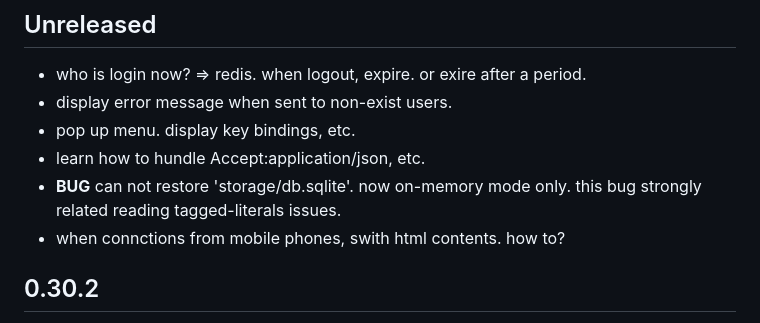
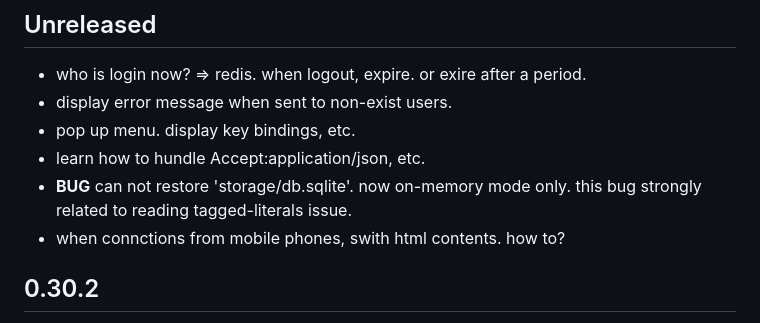
Before and after one commit to hkimjp/micro-x, a Markdown page: CHANGELOG.md, the part around the change. GitHub-like rendering.

Commit message:
changelog

```diff
--- a/CHANGELOG.md
+++ b/CHANGELOG.md
@@ -8,7 +8,7 @@
 * pop up menu. display key bindings, etc.
 * learn how to hundle Accept:application/json, etc.
 * **BUG** can not restore 'storage/db.sqlite'. now on-memory mode only.
-  this bug strongly related reading tagged-literals issues.
+  this bug strongly related to reading tagged-literals issue.
 * when connctions from mobile phones, swith html contents. how to?
 
 
```
